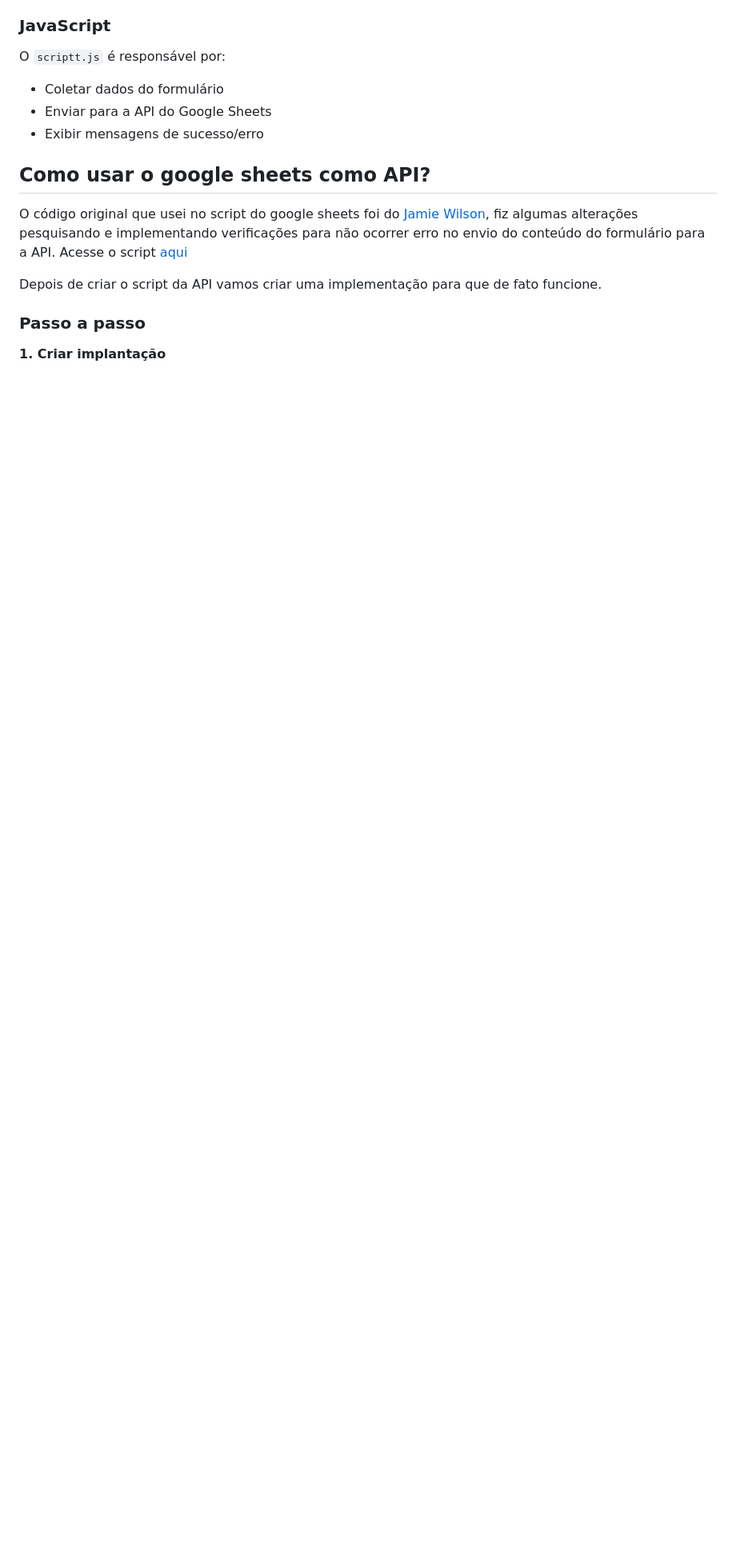
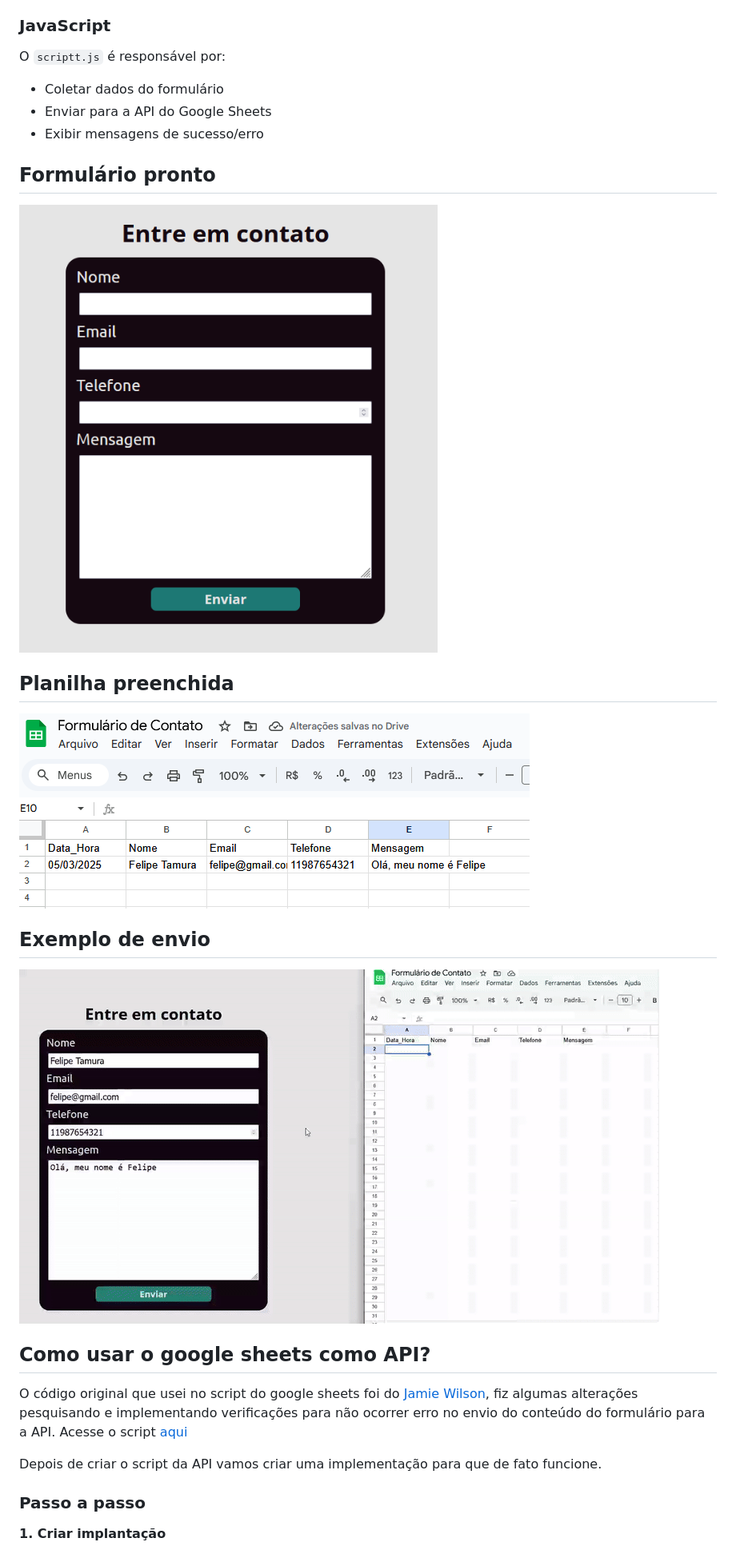
Before and after one commit to Felipe-Tamura/Formulario-com-API, a Markdown page: README.md, the part around the change printed below. Shown: that part at 80% size. GitHub-like rendering; pictures changed too: public/docs/GIF/Exemplo de envio.gif (added), public/docs/images/Formulario.png (added); blank space fills up the shorter version.

Commit message:
Editando e adicionando nova imagens
Adicionando imagens e gifs no README. Alterando o tamanho do formulário para não se redimensionar com a tela do navegador.

```diff
--- a/README.md
+++ b/README.md
@@ -34,6 +37,15 @@ O `scriptt.js` é responsável por:
 - Coletar dados do formulário
 - Enviar para a API do Google Sheets
 - Exibir mensagens de sucesso/erro
+
+## Formulário pronto
+![Formulário](./public/docs/images/Formulario.png)
+
+## Planilha preenchida
+![Planilha preenchida](./public/docs/images/Planilha.png)
+
+## Exemplo de envio
+![Exemplo de envio](./public/docs/GIF/Exemplo%20de%20envio.gif)
 
 ## Como usar o google sheets como API?
 
```
Also changed, not shown: other parts of README.md (+3 -0 lines), 1 other file.
